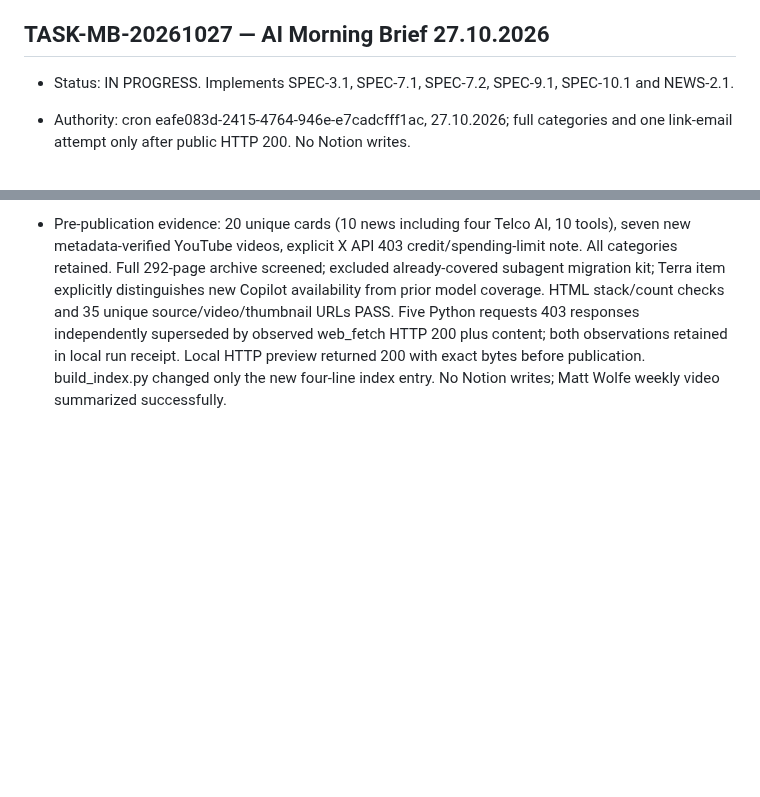
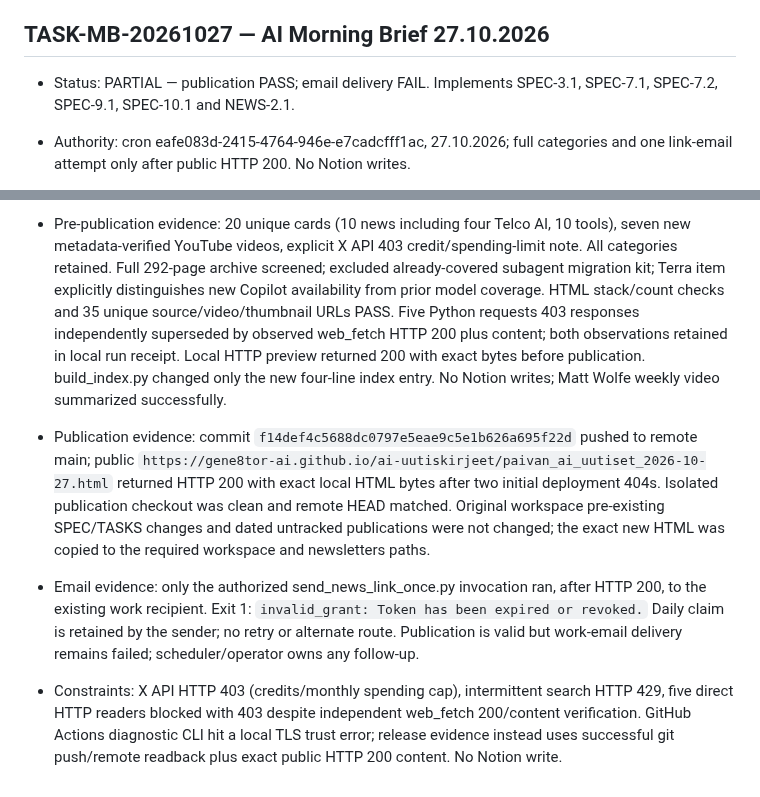
Before and after one commit to gene8tor-AI/ai-uutiskirjeet, a Markdown page: TASKS.md, 2 parts joined by grey strips. Rendered like a GitHub page; blank space fills up the shorter version.

Commit message:
Record Morning Brief HTTP proof and email OAuth failure

```diff
--- a/TASKS.md
+++ b/TASKS.md
@@ -377,7 +377,7 @@ PublicationPASS: revieweddd4fe69/PR15 mergef87c9bbabe8733d375e94151270cdd131333c
 
 
 ## TASK-MB-20261027 — AI Morning Brief 27.10.2026
-- Status: IN PROGRESS. Implements SPEC-3.1, SPEC-7.1, SPEC-7.2, SPEC-9.1, SPEC-10.1 and NEWS-2.1.
+- Status: PARTIAL — publication PASS; email delivery FAIL. Implements SPEC-3.1, SPEC-7.1, SPEC-7.2, SPEC-9.1, SPEC-10.1 and NEWS-2.1.
 - Authority: cron eafe083d-2415-4764-946e-e7cadcfff1ac, 27.10.2026; full categories and one link-email attempt only after public HTTP 200. No Notion writes.
 - External preflight: owner Anna Korpi / gene8tor-AI; resource gene8tor-AI/ai-uutiskirjeet, main, GitHub Pages production https://gene8tor-ai.github.io/ai-uutiskirjeet/paivan_ai_uutiset_2026-10-27.html; billing unchanged/no new resource. Public Finnish summaries and source URLs only; no credentials/private intake. Existing work recipient via send_news_link_once.py only.
 - Scope: new daily HTML, build_index.py outputs and this evidence record in isolated checkout. Original local-only work untouched.
@@ -386,3 +386,7 @@ PublicationPASS: revieweddd4fe69/PR15 mergef87c9bbabe8733d375e94151270cdd131333c
 - Impact: implementation of existing requirements; no enduring boundary change.
 
 - Pre-publication evidence: 20 unique cards (10 news including four Telco AI, 10 tools), seven new metadata-verified YouTube videos, explicit X API 403 credit/spending-limit note. All categories retained. Full 292-page archive screened; excluded already-covered subagent migration kit; Terra item explicitly distinguishes new Copilot availability from prior model coverage. HTML stack/count checks and 35 unique source/video/thumbnail URLs PASS. Five Python requests 403 responses independently superseded by observed web_fetch HTTP 200 plus content; both observations retained in local run receipt. Local HTTP preview returned 200 with exact bytes before publication. build_index.py changed only the new four-line index entry. No Notion writes; Matt Wolfe weekly video summarized successfully.
+
+- Publication evidence: commit `f14def4c5688dc0797e5eae9c5e1b626a695f22d` pushed to remote main; public `https://gene8tor-ai.github.io/ai-uutiskirjeet/paivan_ai_uutiset_2026-10-27.html` returned HTTP 200 with exact local HTML bytes after two initial deployment 404s. Isolated publication checkout was clean and remote HEAD matched. Original workspace pre-existing SPEC/TASKS changes and dated untracked publications were not changed; the exact new HTML was copied to the required workspace and newsletters paths.
+- Email evidence: only the authorized send_news_link_once.py invocation ran, after HTTP 200, to the existing work recipient. Exit 1: `invalid_grant: Token has been expired or revoked.` Daily claim is retained by the sender; no retry or alternate route. Publication is valid but work-email delivery remains failed; scheduler/operator owns any follow-up.
+- Constraints: X API HTTP 403 (credits/monthly spending cap), intermittent search HTTP 429, five direct HTTP readers blocked with 403 despite independent web_fetch 200/content verification. GitHub Actions diagnostic CLI hit a local TLS trust error; release evidence instead uses successful git push/remote readback plus exact public HTTP 200 content. No Notion write.
```
